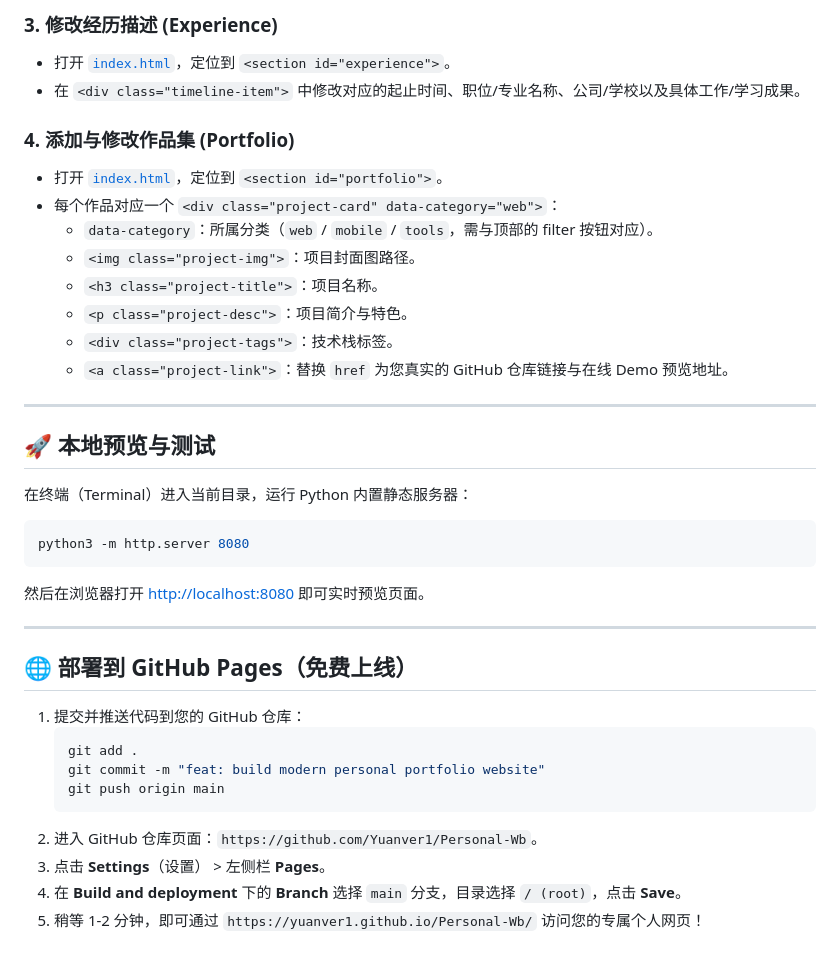
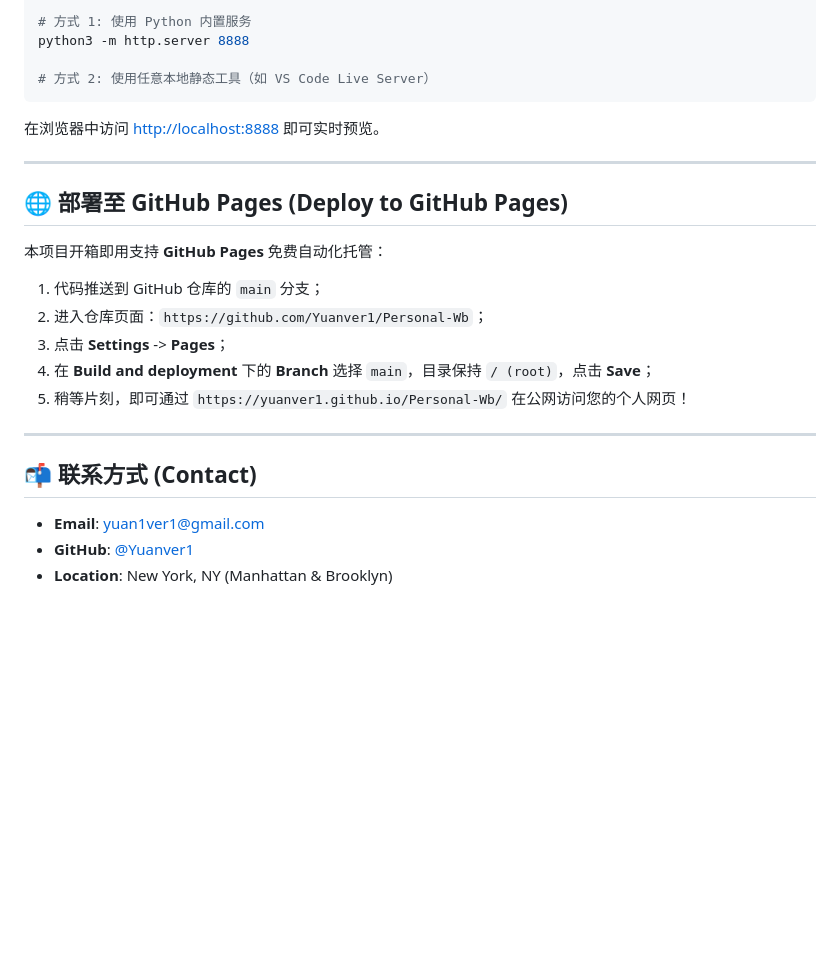
Before and after one commit to Yuanver1/Personal-Wb, a Markdown page: README.md, the part around one of its changes. Rendered like a GitHub page; blank space fills up the shorter version.

Commit message:
docs: enrich project descriptions and documentation in README

````diff
--- a/README.md
+++ b/README.md
@@ -48,41 +79,28 @@
 
-### 3. 修改经历描述 (Experience)
-- 打开 [`index.html`](file:///Users/yuanver/Desktop/wkspace/index.html)，定位到 `<section id="experience">`。
-- 在 `<div class="timeline-item">` 中修改对应的起止时间、职位/专业名称、公司/学校以及具体工作/学习成果。
+# 方式 1: 使用 Python 内置服务
+python3 -m http.server 8888
 
-### 4. 添加与修改作品集 (Portfolio)
-- 打开 [`index.html`](file:///Users/yuanver/Desktop/wkspace/index.html)，定位到 `<section id="portfolio">`。
-- 每个作品对应一个 `<div class="project-card" data-category="web">`：
-  - `data-category`：所属分类（`web` / `mobile` / `tools`，需与顶部的 filter 按钮对应）。
-  - `<img class="project-img">`：项目封面图路径。
-  - `<h3 class="project-title">`：项目名称。
-  - `<p class="project-desc">`：项目简介与特色。
-  - `<div class="project-tags">`：技术栈标签。
-  - `<a class="project-link">`：替换 `href` 为您真实的 GitHub 仓库链接与在线 Demo 预览地址。
+# 方式 2: 使用任意本地静态工具（如 VS Code Live Server）
+```
+
+在浏览器中访问 [http://localhost:8888](http://localhost:8888) 即可实时预览。
 
 ---
 
-## 🚀 本地预览与测试
+## 🌐 部署至 GitHub Pages (Deploy to GitHub Pages)
 
-在终端（Terminal）进入当前目录，运行 Python 内置静态服务器：
+本项目开箱即用支持 **GitHub Pages** 免费自动化托管：
 
-```bash
-python3 -m http.server 8080
-```
-
-然后在浏览器打开 [http://localhost:8080](http://localhost:8080) 即可实时预览页面。
+1. 代码推送到 GitHub 仓库的 `main` 分支；
+2. 进入仓库页面：`https://github.com/Yuanver1/Personal-Wb`；
+3. 点击 **Settings** -> **Pages**；
+4. 在 **Build and deployment** 下的 **Branch** 选择 `main`，目录保持 `/ (root)`，点击 **Save**；
+5. 稍等片刻，即可通过 `https://yuanver1.github.io/Personal-Wb/` 在公网访问您的个人网页！
 
 ---
 
-## 🌐 部署到 GitHub Pages（免费上线）
+## 📬 联系方式 (Contact)
 
-1. 提交并推送代码到您的 GitHub 仓库：
-   ```bash
-   git add .
-   git commit -m "feat: build modern personal portfolio website"
-   git push origin main
-   ```
-2. 进入 GitHub 仓库页面：`https://github.com/Yuanver1/Personal-Wb`。
-3. 点击 **Settings**（设置） > 左侧栏 **Pages**。
-4. 在 **Build and deployment** 下的 **Branch** 选择 `main` 分支，目录选择 `/ (root)`，点击 **Save**。
-5. 稍等 1-2 分钟，即可通过 `https://yuanver1.github.io/Personal-Wb/` 访问您的专属个人网页！
+- **Email**: [yuan1ver1@gmail.com](mailto:yuan1ver1@gmail.com)
+- **GitHub**: [@Yuanver1](https://github.com/Yuanver1)
+- **Location**: New York, NY (Manhattan & Brooklyn)
````
Also changed, not shown: other parts of README.md (+59 -28 lines).
